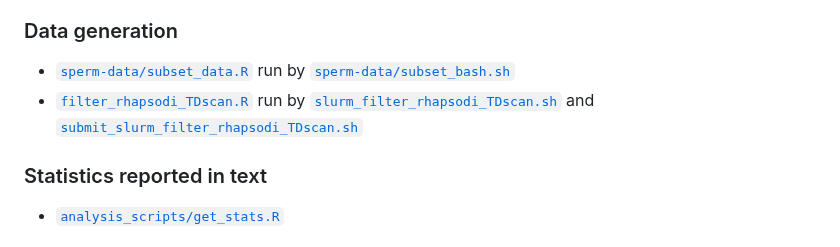
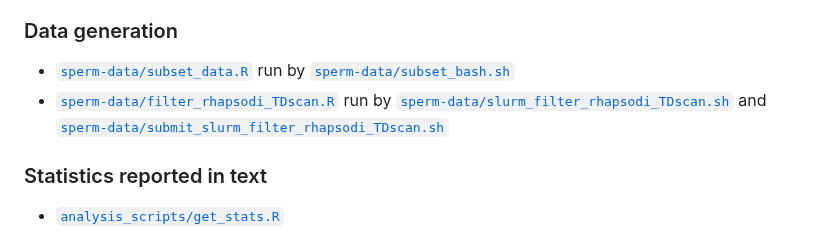
Before and after one commit to mccoy-lab/transmission-distortion, a Markdown page: README.md, the part around one of its changes. Rendered like a GitHub page.

Commit message:
update readme to reflect file reorg

```diff
--- a/README.md
+++ b/README.md
@@ -80,7 +80,7 @@ Plot
 ### Data generation
 
 * [`sperm-data/subset_data.R`](https://github.com/mccoy-lab/transmission-distortion/blob/master/sperm-data/subset_data.R) run by [`sperm-data/subset_bash.sh`](https://github.com/mccoy-lab/transmission-distortion/blob/master/sperm-data/subset_bash.sh)
-* [`filter_rhapsodi_TDscan.R`](https://github.com/mccoy-lab/transmission-distortion/blob/master/filter_rhapsodi_TDscan.R) run by [`slurm_filter_rhapsodi_TDscan.sh`](https://github.com/mccoy-lab/transmission-distortion/blob/master/slurm_filter_rhapsodi_TDscan.sh) and [`submit_slurm_filter_rhapsodi_TDscan.sh`](https://github.com/mccoy-lab/transmission-distortion/blob/master/submit_slurm_filter_rhapsodi_TDscan.sh)
+* [`sperm-data/filter_rhapsodi_TDscan.R`](https://github.com/mccoy-lab/transmission-distortion/blob/master/filter_rhapsodi_TDscan.R) run by [`sperm-data/slurm_filter_rhapsodi_TDscan.sh`](https://github.com/mccoy-lab/transmission-distortion/blob/master/slurm_filter_rhapsodi_TDscan.sh) and [`sperm-data/submit_slurm_filter_rhapsodi_TDscan.sh`](https://github.com/mccoy-lab/transmission-distortion/blob/master/submit_slurm_filter_rhapsodi_TDscan.sh)
 
 ### Statistics reported in text
 
```
Also changed, not shown: other parts of README.md (+1 -3 lines).
